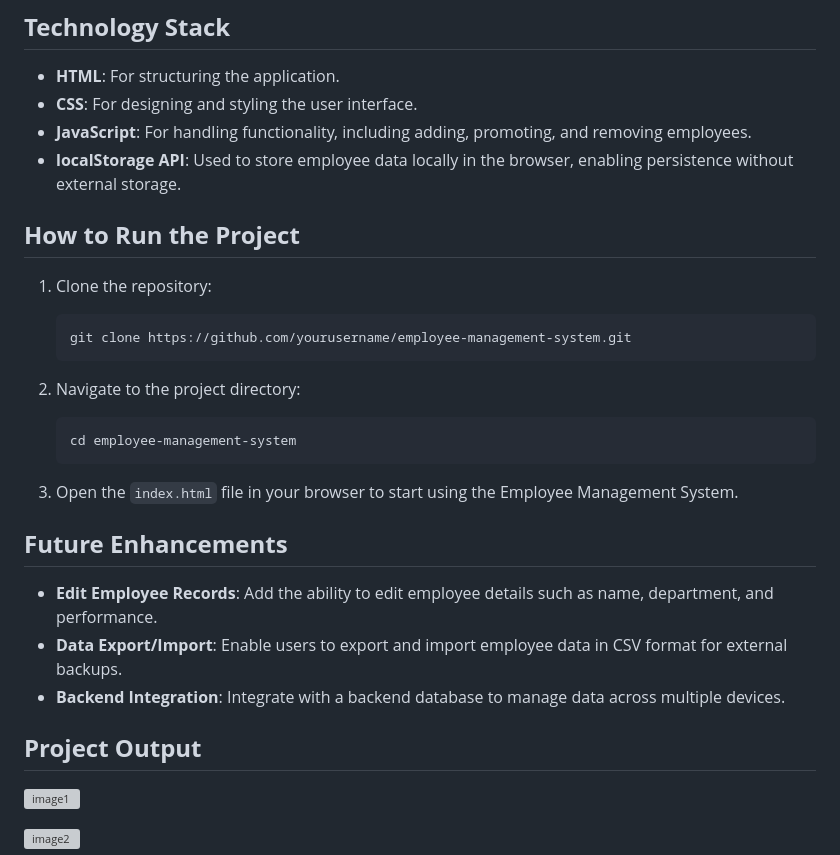
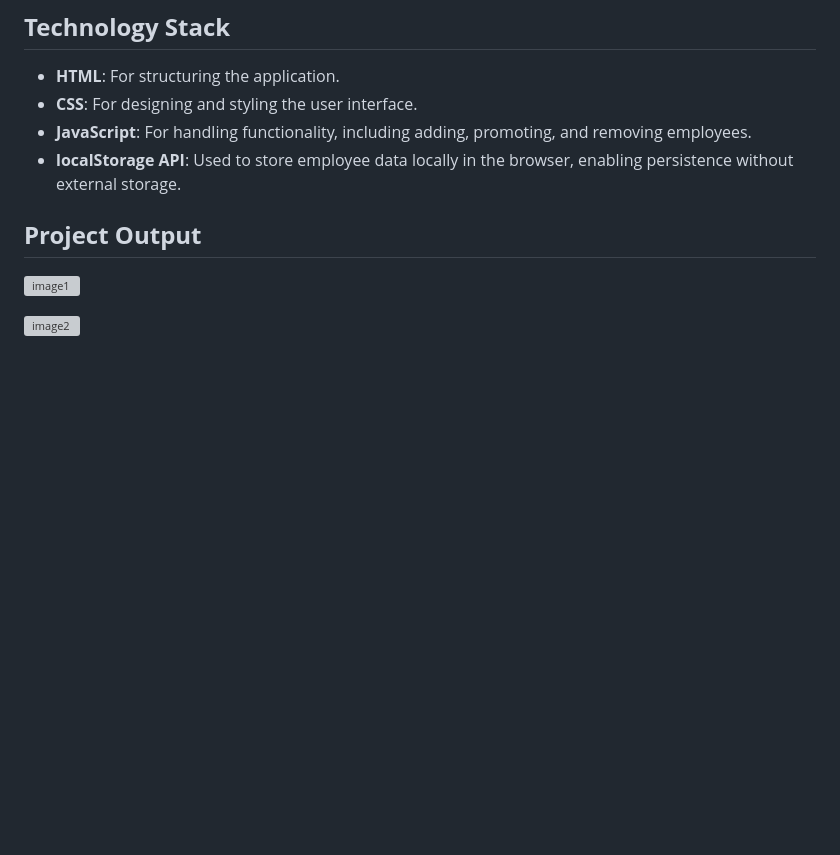
Before and after one commit to Mr007ok/Employee-Management-System, a Markdown page: README.md, the part around the change. Rendered like a GitHub page; blank space fills up the shorter version; grey boxes are pictures that could not be loaded.

````diff
--- a/README.md
+++ b/README.md
@@ -47,25 +47,6 @@ The **Employee Management System** is a lightweight web-based solution designed
 - **JavaScript**: For handling functionality, including adding, promoting, and removing employees.
 - **localStorage API**: Used to store employee data locally in the browser, enabling persistence without external storage.
 
-## **How to Run the Project**
-
-1. Clone the repository:
-   ```bash
-   git clone https://github.com/yourusername/employee-management-system.git
-   ```
-
-2. Navigate to the project directory:
-   ```bash
-   cd employee-management-system
-   ```
-
-3. Open the `index.html` file in your browser to start using the Employee Management System.
-
-## **Future Enhancements**
-
-- **Edit Employee Records**: Add the ability to edit employee details such as name, department, and performance.
-- **Data Export/Import**: Enable users to export and import employee data in CSV format for external backups.
-- **Backend Integration**: Integrate with a backend database to manage data across multiple devices.
 
 ## **Project Output**
 
````
